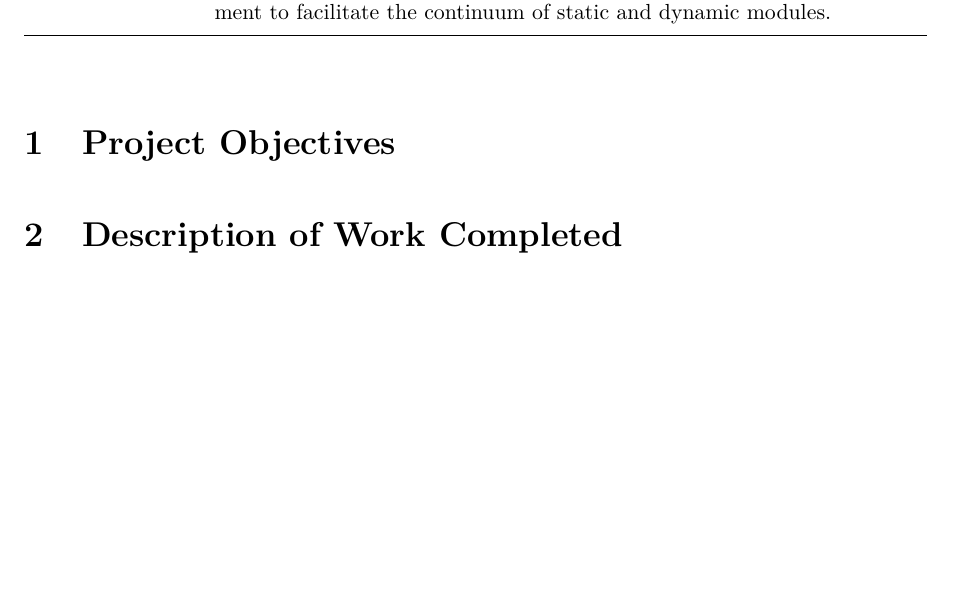
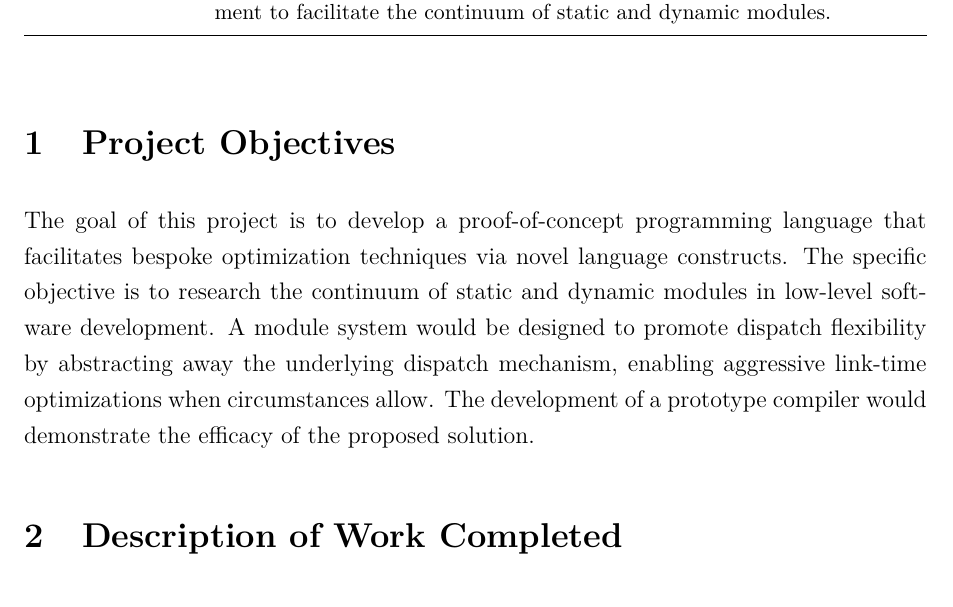
Before and after one commit to davidcallanan/mu-fyp, a LaTeX document (2511_interim_report/report.tex): part of page 1 of 3, cut so that both start at the same text, the shorter picture padded with empty space. Compiled offline with pdfLaTeX.

Commit message:
update interim report

```diff
--- a/2511_interim_report/report.tex
+++ b/2511_interim_report/report.tex
@@ -64,6 +64,8 @@
 
 \section{Project Objectives}
 
+The goal of this project is to develop a proof-of-concept programming language that facilitates bespoke optimization techniques via novel language constructs. The specific objective is to research the continuum of static and dynamic modules in low-level software development. A module system would be designed to promote dispatch flexibility by abstracting away the underlying dispatch mechanism, enabling aggressive link-time optimizations when circumstances allow. The development of a prototype compiler would demonstrate the efficacy of the proposed solution.
+
 
 \section{Description of Work Completed}
 
```
Also changed, not shown: 2511_interim_report/report.pdf.
